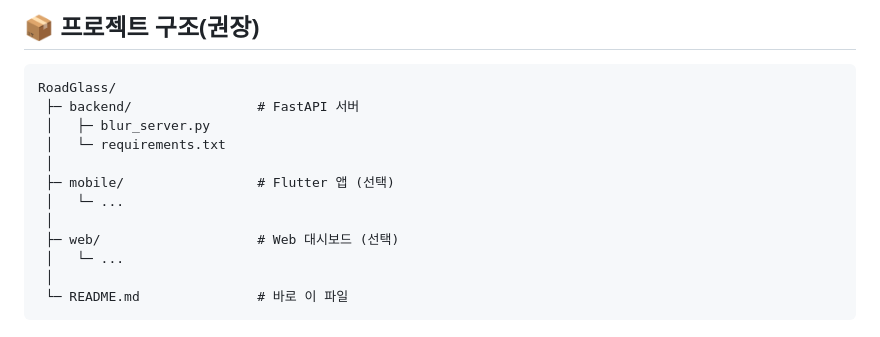
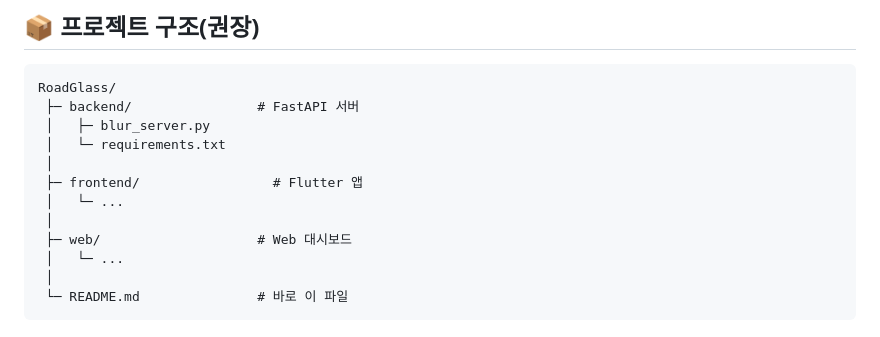
Before and after one commit to leelang7/RoadGlass, a Markdown page: README.md, the part around the change printed below. Drawn GitHub-style.

```diff
--- a/README.md
+++ b/README.md
@@ -52,10 +52,10 @@ RoadGlass/
  │   ├─ blur_server.py
  │   └─ requirements.txt
  │
- ├─ mobile/                 # Flutter 앱 (선택)
+ ├─ frontend/                 # Flutter 앱
  │   └─ ...
  │
- ├─ web/                    # Web 대시보드 (선택)
+ ├─ web/                    # Web 대시보드
  │   └─ ...
  │
  └─ README.md               # 바로 이 파일
```
Also changed, not shown: other parts of README.md (+1 -1 lines).
